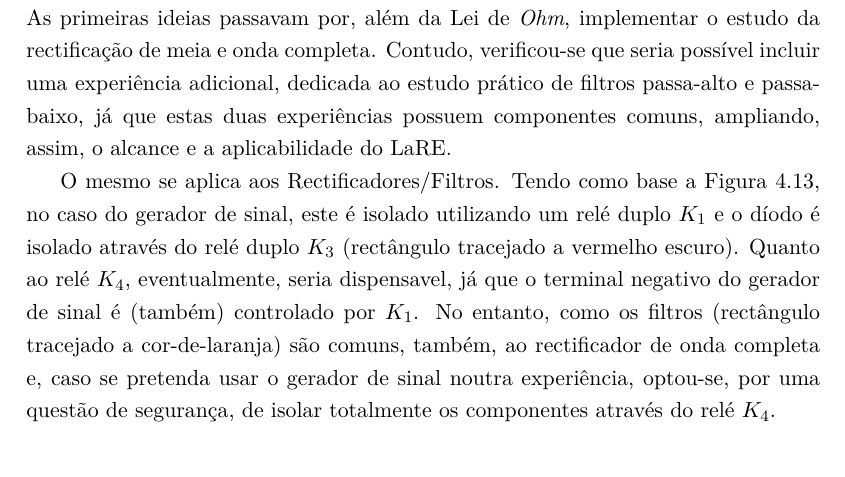
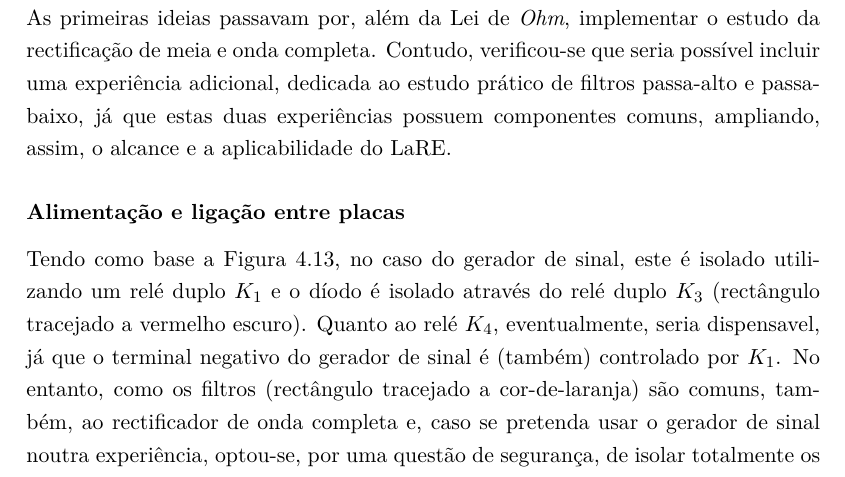
Before and after one commit to eddygrinder/LaRE_LaTeX, a LaTeX thesis (main.tex, which reads chapters/chapter4.tex): part of page 113 of 165, cut so that both start at the same text. Compiled offline with pdfLaTeX.

Commit message:
minor update

```diff
--- a/chapters/chapter4.tex
+++ b/chapters/chapter4.tex
@@ -264,7 +264,10 @@ Nesta secção e seguintes, considera-se, com excepção da Lei de \textit{Ohm},
 
 De forma a permitir um melhor desenvolvimento, foco, organização, detecção e correcção de erros, as experiências foram implementadas de forma independente. As primeiras ideias passavam por, além da Lei de \textit{Ohm}, implementar o estudo da rectificação de meia e onda completa. Contudo, verificou-se que seria possível incluir uma experiência adicional, dedicada ao estudo prático de filtros passa-alto e passa-baixo, já que estas duas experiências possuem componentes comuns, ampliando, assim, o alcance e a aplicabilidade do \acrshort{lare}.
 
-O mesmo se aplica aos Rectificadores/Filtros. Tendo como base a Figura \ref{fig:rectificacao_filtragem_full}, no caso do gerador de sinal, este é isolado utilizando um relé duplo $K_{1}$ e o díodo é isolado através do relé duplo $K_{3}$ (rectângulo tracejado a vermelho escuro). Quanto ao relé $K_{4}$, eventualmente, seria dispensavel, já que o terminal negativo do gerador de sinal é (também) controlado por $K_{1}$. No entanto, como os filtros (rectângulo tracejado a cor-de-laranja) são comuns,  também, ao rectificador de onda completa e, caso se pretenda usar o gerador de sinal noutra experiência, optou-se, por uma questão de segurança, de isolar totalmente os componentes através do relé $K_{4}$.
+\subsubsection{Alimentação e ligação entre placas}
+\label{sec:alimentacaoligacaoplacas}
+
+Tendo como base a Figura \ref{fig:rectificacao_filtragem_full}, no caso do gerador de sinal, este é isolado utilizando um relé duplo $K_{1}$ e o díodo é isolado através do relé duplo $K_{3}$ (rectângulo tracejado a vermelho escuro). Quanto ao relé $K_{4}$, eventualmente, seria dispensavel, já que o terminal negativo do gerador de sinal é (também) controlado por $K_{1}$. No entanto, como os filtros (rectângulo tracejado a cor-de-laranja) são comuns,  também, ao rectificador de onda completa e, caso se pretenda usar o gerador de sinal noutra experiência, optou-se, por uma questão de segurança, de isolar totalmente os componentes através do relé $K_{4}$.
 
 \textbf{Coloca aqui, falvez, uma foto da matriz lare}
 
```
Also changed, not shown: 16 other files.
